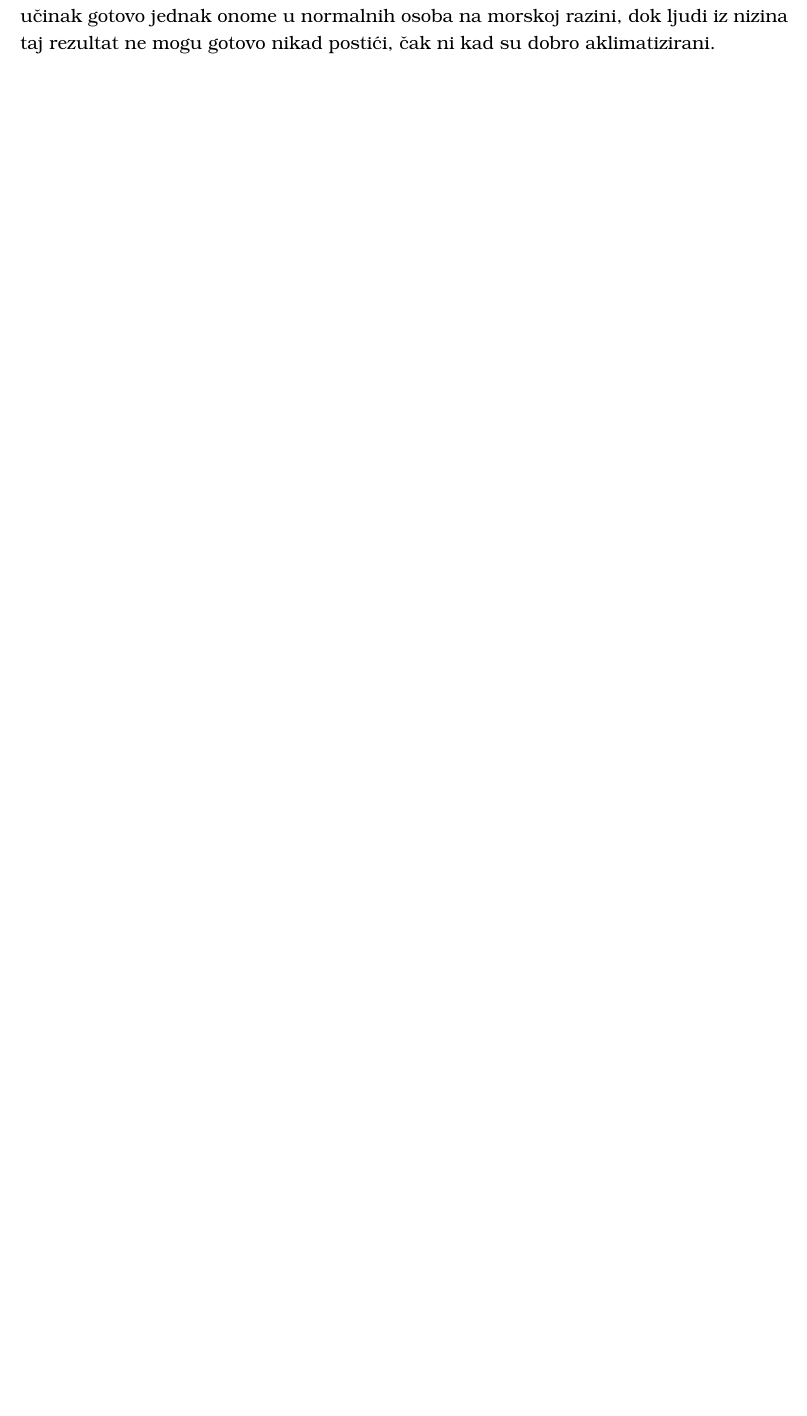
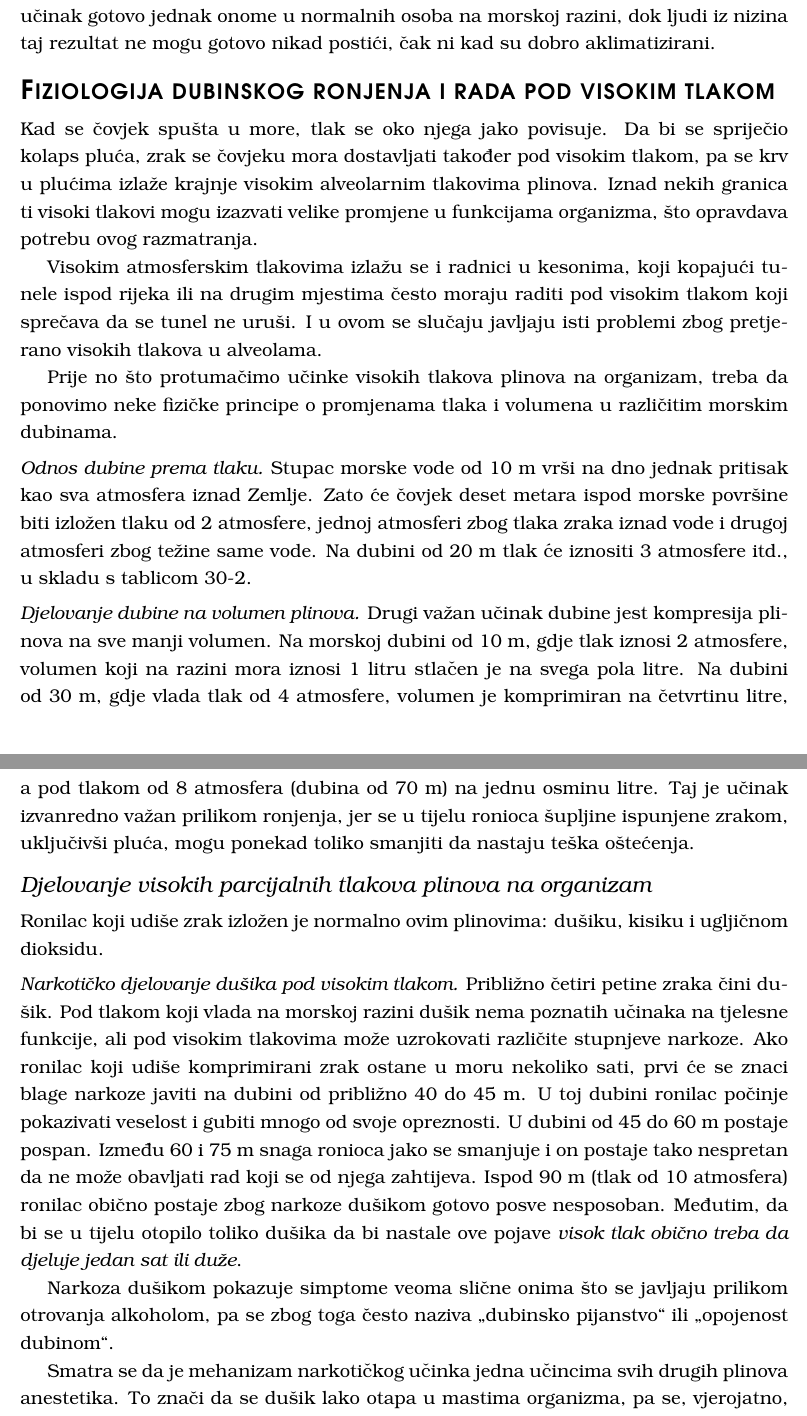
Before and after one commit to ffzg-erudito/inter-testing-feedback-2018, a LaTeX document (text/fiziologija_let_svemir_ronjenje.tex): part of page 6 of 6 before the commit and two parts of pages 6 and 7 of 8 after it, the two joined at a grey line, cut so that both start at the same text, the shorter picture padded with empty space. Compiled offline with pdfLaTeX.

Commit message:
add diving part

```diff
--- a/text/fiziologija_let_svemir_ronjenje.tex
+++ b/text/fiziologija_let_svemir_ronjenje.tex
@@ -249,3 +249,60 @@ dnevni učinak gotovo jednak onome u normalnih osoba na morskoj razini, dok ljud
 iz nizina taj rezultat ne mogu gotovo nikad postići, čak ni kad su dobro
 aklimatizirani.
 
+\section{Fiziologija dubinskog ronjenja i rada pod visokim tlakom}
+
+Kad se čovjek spušta u more, tlak se oko njega jako povisuje. Da bi se spriječio
+kolaps pluća, zrak se čovjeku mora dostavljati također pod visokim tlakom, pa se
+krv u plućima izlaže krajnje visokim alveolarnim tlakovima plinova. Iznad nekih
+granica ti visoki tlakovi mogu izazvati velike promjene u funkcijama organizma,
+što opravdava potrebu ovog razmatranja.
+
+Visokim atmosferskim tlakovima izlažu se i radnici u kesonima, koji kopajući
+tunele ispod rijeka ili na drugim mjestima često moraju raditi pod visokim
+tlakom koji sprečava da se tunel ne uruši. I u ovom se slučaju javljaju isti
+problemi zbog pretjerano visokih tlakova u alveolama.
+
+Prije no što protumačimo učinke visokih tlakova plinova na organizam, treba da
+ponovimo neke fizičke principe o promjenama tlaka i volumena u različitim
+morskim dubinama.
+
+\paragraph{Odnos dubine prema tlaku} Stupac morske vode od 10 m vrši na dno
+jednak pritisak kao sva atmosfera iznad Zemlje. Zato će čovjek deset metara
+ispod morske površine biti izložen tlaku od 2 atmosfere, jednoj atmosferi zbog
+tlaka zraka iznad vode i drugoj atmosferi zbog težine same vode. Na dubini od 20
+m tlak će iznositi 3 atmosfere itd., u skladu s tablicom 30-2.
+
+\paragraph{Djelovanje dubine na volumen plinova} Drugi važan učinak dubine jest
+kompresija plinova na sve manji volumen. Na morskoj dubini od 10 m, gdje tlak
+iznosi 2 atmosfere, volumen koji na razini mora iznosi 1 litru stlačen je na
+svega pola litre. Na dubini od 30 m, gdje vlada tlak od 4 atmosfere, volumen je
+komprimiran na četvrtinu litre, a pod tlakom od 8 atmosfera (dubina od 70 m) na
+jednu osminu litre. Taj je učinak izvanredno važan prilikom ronjenja, jer se u
+tijelu ronioca šupljine ispunjene zrakom, uključivši pluća, mogu ponekad toliko
+smanjiti da nastaju teška oštećenja.
+
+\subsection{Djelovanje visokih parcijalnih tlakova plinova na organizam}
+
+Ronilac koji udiše zrak izložen je normalno ovim plinovima: dušiku, kisiku i
+ugljičnom dioksidu.
+
+\paragraph{Narkotičko djelovanje dušika pod visokim tlakom} Približno četiri
+petine zraka čini dušik. Pod tlakom koji vlada na morskoj razini dušik nema
+poznatih učinaka na tjelesne funkcije, ali pod visokim tlakovima može uzrokovati
+različite stupnjeve narkoze. Ako ronilac koji udiše komprimirani zrak ostane u
+moru nekoliko sati, prvi će se znaci blage narkoze javiti na dubini od približno
+40 do 45 m. U toj dubini ronilac počinje pokazivati veselost i gubiti mnogo od
+svoje opreznosti. U dubini od 45 do 60 m postaje pospan. Između 60 i 75 m snaga
+ronioca jako se smanjuje i on postaje tako nespretan da ne može obavljati rad
+koji se od njega zahtijeva. Ispod 90 m (tlak od 10 atmosfera) ronilac obično
+postaje zbog narkoze dušikom gotovo posve nesposoban. Međutim, da bi se u tijelu
+otopilo toliko dušika da bi nastale ove pojave \emph{visok tlak obično treba da
+    djeluje jedan sat ili duže}.
+
+Narkoza dušikom pokazuje simptome veoma slične onima što se javljaju prilikom
+otrovanja alkoholom, pa se zbog toga često naziva \say{dubinsko pijanstvo} ili
+\say{opojenost dubinom}.
+
+Smatra se da je mehanizam narkotičkog učinka jedna učincima svih drugih plinova
+anestetika. To znači da se dušik lako otapa u mastima organizma, pa se,
+vjerojatno, kao i većina ostalih plinovitih anestetika otapa u membranama ili
```
Also changed, not shown: text/fiziologija_let_svemir_ronjenje.pdf (added), text/fiziologija_let_svemir_ronjenje.tex (39 more changed lines), 1 other file.
